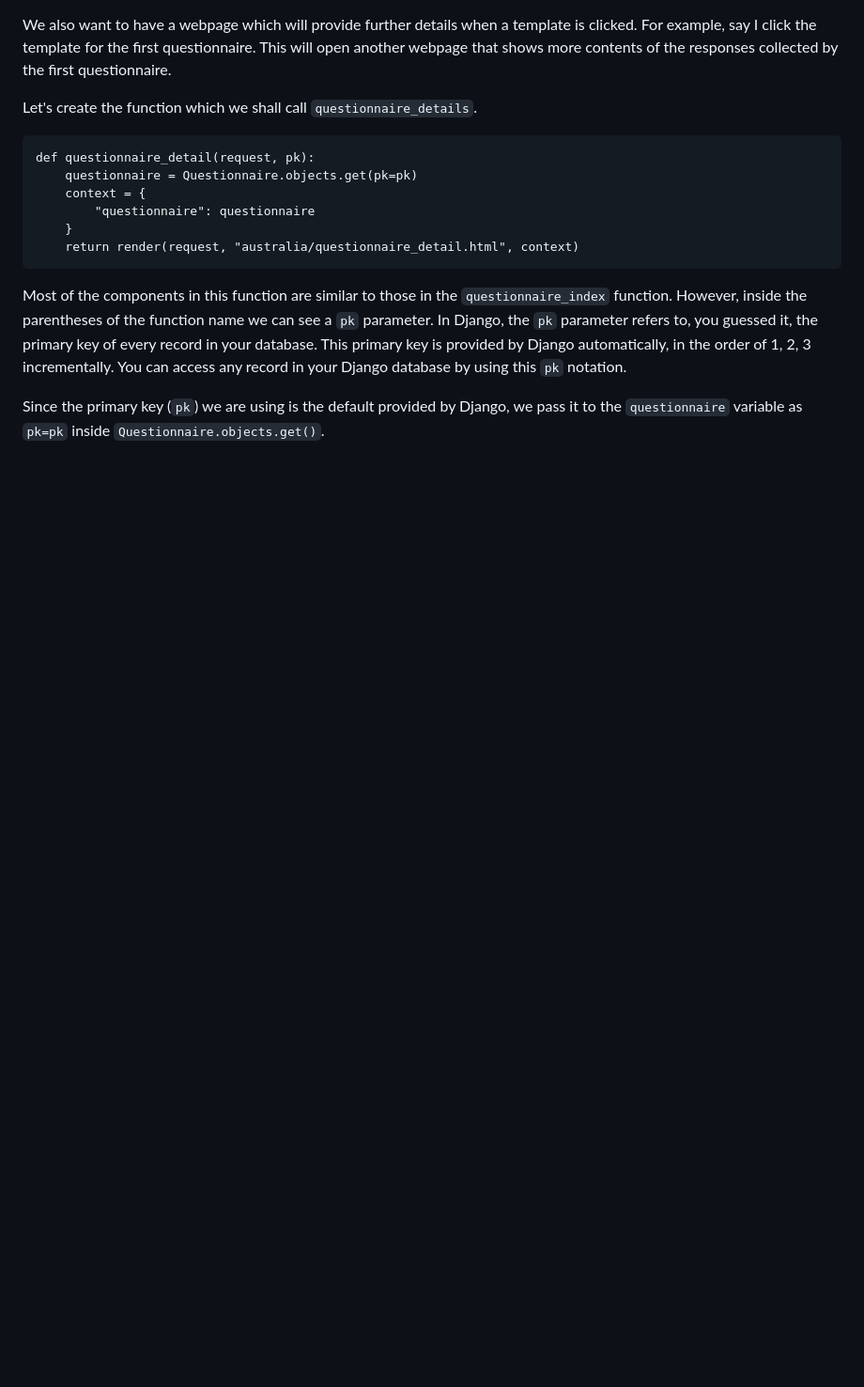
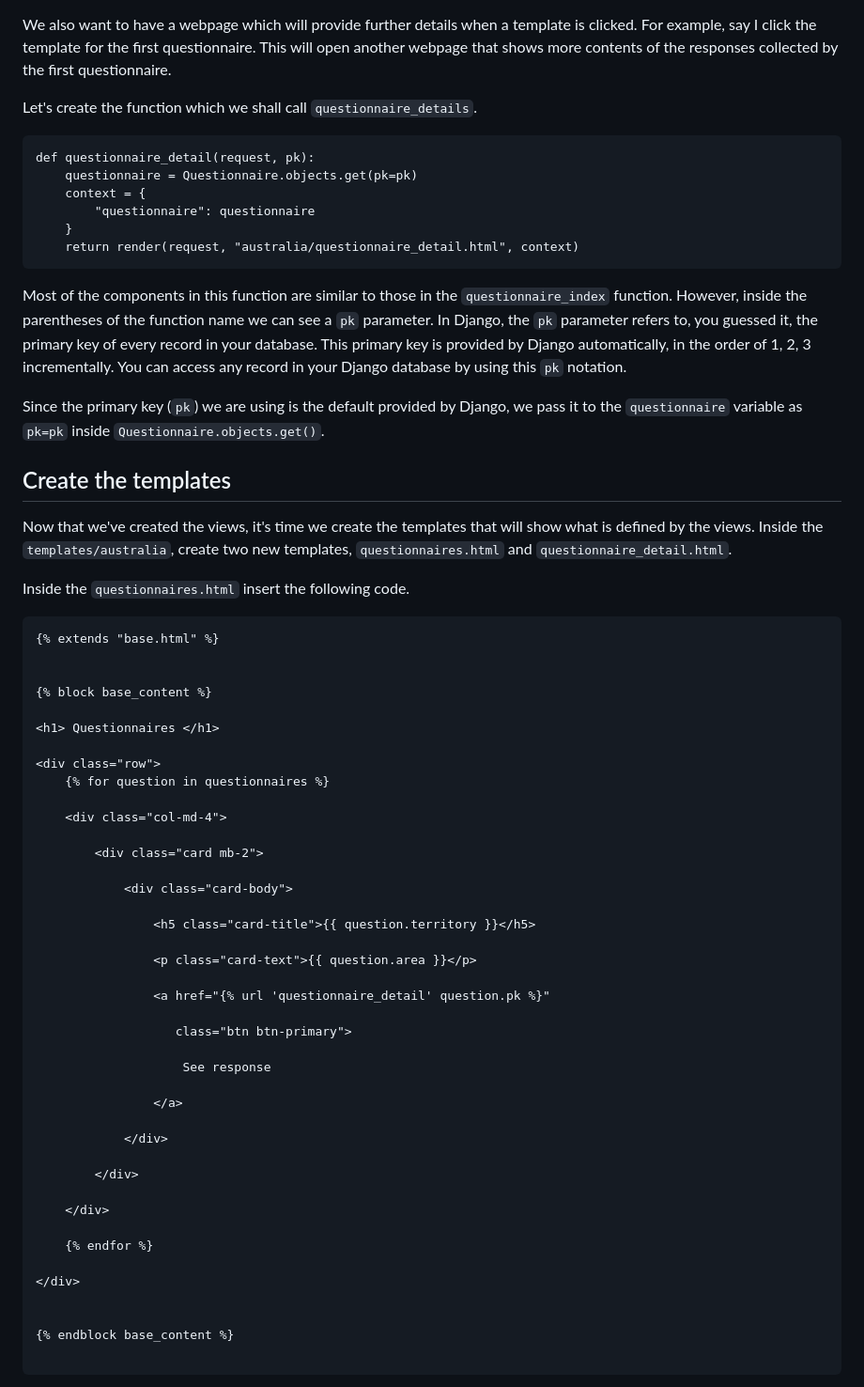
Before and after one commit to sammigachuhi/my_django, a Markdown page: docs/09-creating-models.md, the part around the change printed below. Shown: that part at 94% size. Rendered like a GitHub page; blank space fills up the shorter version.

Commit message:
wrote on creating templates

````diff
--- a/docs/09-creating-models.md
+++ b/docs/09-creating-models.md
@@ -249,3 +249,55 @@ def questionnaire_detail(request, pk):
 Most of the components in this function are similar to those in the `questionnaire_index` function. However, inside the parentheses of the function name we can see a `pk` parameter. In Django, the `pk` parameter refers to, you guessed it, the primary key of every record in your database. This primary key is provided by Django automatically, in the order of 1, 2, 3 incrementally. You can access any record in your Django database by using this `pk` notation.
 
 Since the primary key (`pk`) we are using is the default provided by Django, we pass it to the `questionnaire` variable as `pk=pk` inside `Questionnaire.objects.get()`.
+
+
+## Create the templates
+
+Now that we've created the views, it's time we create the templates that will show what is defined by the views. Inside the `templates/australia`, create two new templates, `questionnaires.html` and `questionnaire_detail.html`.
+
+Inside the `questionnaires.html` insert the following code.
+
+```
+{% extends "base.html" %}
+
+
+{% block base_content %}
+
+<h1> Questionnaires </h1>
+
+<div class="row">
+    {% for question in questionnaires %}
+
+    <div class="col-md-4">
+
+        <div class="card mb-2">
+
+            <div class="card-body">
+
+                <h5 class="card-title">{{ question.territory }}</h5>
+
+                <p class="card-text">{{ question.area }}</p>
+
+                <a href="{% url 'questionnaire_detail' question.pk %}"
+
+                   class="btn btn-primary">
+
+                    See response
+
+                </a>
+
+            </div>
+
+        </div>
+
+    </div>
+
+    {% endfor %}
+
+</div>
+
+
+{% endblock base_content %}
+
+```
+
````
Also changed, not shown: other parts of docs/09-creating-models.md (+39 -0 lines).
